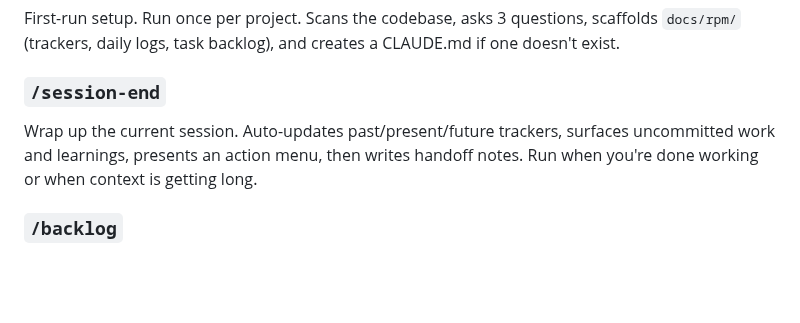
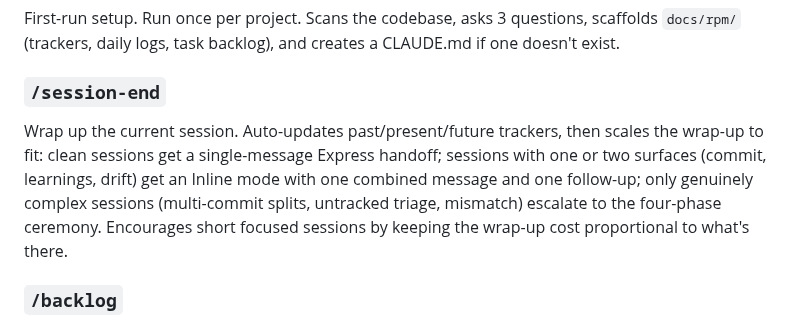
Before and after one commit to dppdppd/rpm, a Markdown page: README.md, the part around the change. Rendered like a GitHub page; blank space fills up the shorter version.

```diff
--- a/README.md
+++ b/README.md
@@ -96,9 +96,13 @@ backlog), and creates a CLAUDE.md if one doesn't exist.
 ### `/session-end`
 
 Wrap up the current session. Auto-updates past/present/future
-trackers, surfaces uncommitted work and learnings, presents an action
-menu, then writes handoff notes. Run when you're done working or when
-context is getting long.
+trackers, then scales the wrap-up to fit: clean sessions get a
+single-message Express handoff; sessions with one or two surfaces
+(commit, learnings, drift) get an Inline mode with one combined
+message and one follow-up; only genuinely complex sessions
+(multi-commit splits, untracked triage, mismatch) escalate to the
+four-phase ceremony. Encourages short focused sessions by keeping
+the wrap-up cost proportional to what's there.
 
 ### `/backlog`
 
```
Also changed, not shown: skills/session-end/SKILL.md (+324 -246 lines).
